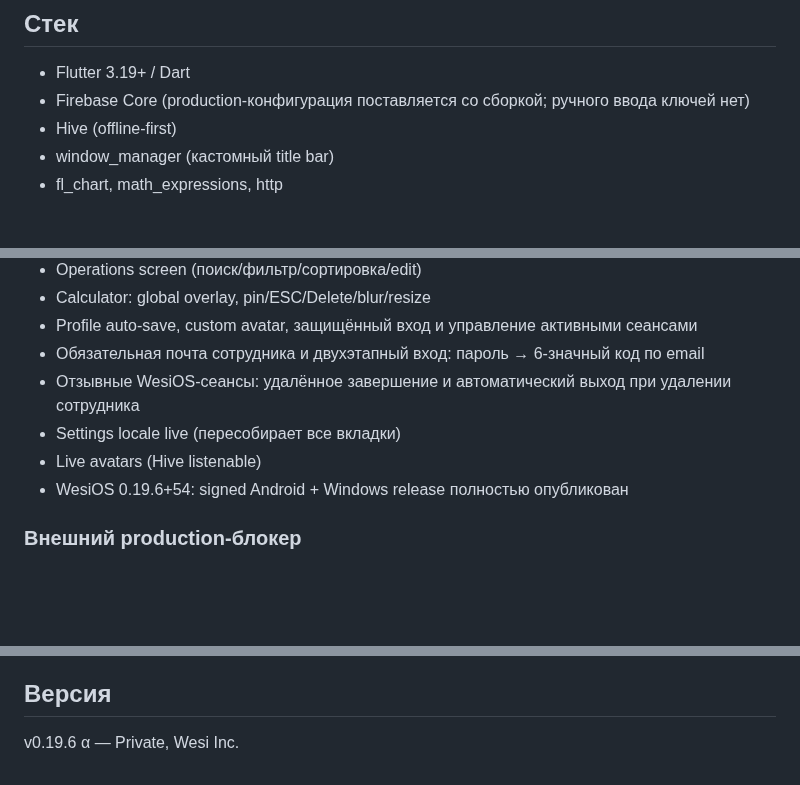
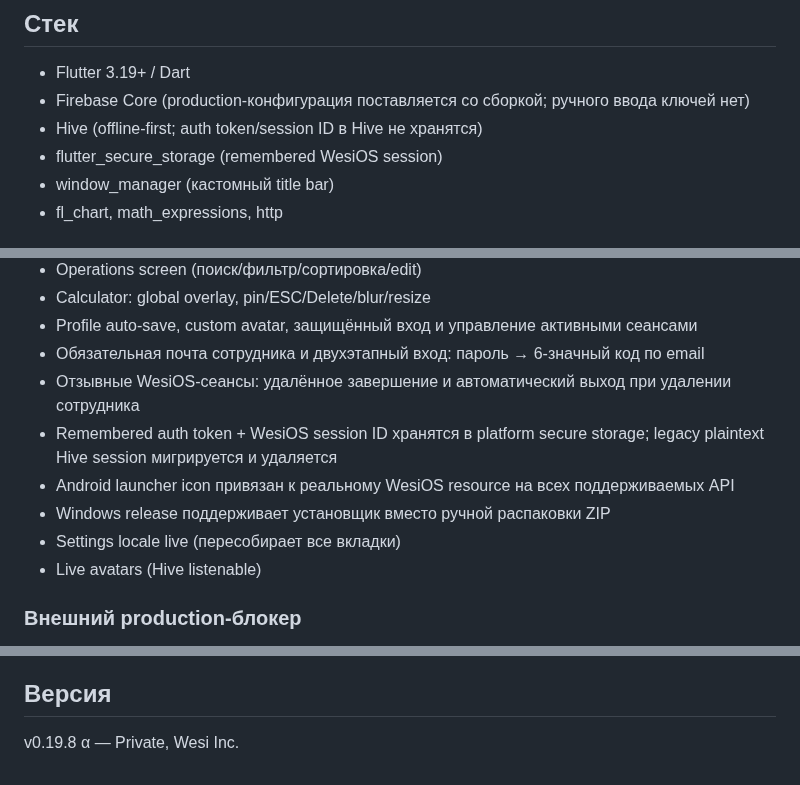
Before and after one commit to wesiwer/WesiOS, a Markdown page: README.md, 3 parts joined by grey strips. Drawn GitHub-style; blank space fills up the shorter version.

Commit message:
docs: prepare WesiOS 0.19.8 security release

```diff
--- a/README.md
+++ b/README.md
@@ -13,7 +13,8 @@
 
 - Flutter 3.19+ / Dart
 - Firebase Core (production-конфигурация поставляется со сборкой; ручного ввода ключей нет)
-- Hive (offline-first)
+- Hive (offline-first; auth token/session ID в Hive не хранятся)
+- flutter_secure_storage (remembered WesiOS session)
 - window_manager (кастомный title bar)
 - fl_chart, math_expressions, http
 
@@ -35,9 +36,11 @@
 - Profile auto-save, custom avatar, защищённый вход и управление активными сеансами
 - Обязательная почта сотрудника и двухэтапный вход: пароль → 6-значный код по email
 - Отзывные WesiOS-сеансы: удалённое завершение и автоматический выход при удалении сотрудника
+- Remembered auth token + WesiOS session ID хранятся в platform secure storage; legacy plaintext Hive session мигрируется и удаляется
+- Android launcher icon привязан к реальному WesiOS resource на всех поддерживаемых API
+- Windows release поддерживает установщик вместо ручной распаковки ZIP
 - Settings locale live (пересобирает все вкладки)
 - Live avatars (Hive listenable)
-- WesiOS 0.19.6+54: signed Android + Windows release полностью опубликован
 
 ### Внешний production-блокер
 - Логика email OTP и server hooks опубликованы, но на production пока нет рабочего SMTP/sendmail/mail API credential. Авторизация намеренно fail-closed до подключения реального почтового провайдера. Подробности → `SECURITY_STATUS.md`.
@@ -60,4 +63,4 @@ CI: push в `main` → GitHub Actions (Windows + Android).
 
 ## Версия
 
-v0.19.6 α — Private, Wesi Inc.
+v0.19.8 α — Private, Wesi Inc.
```
